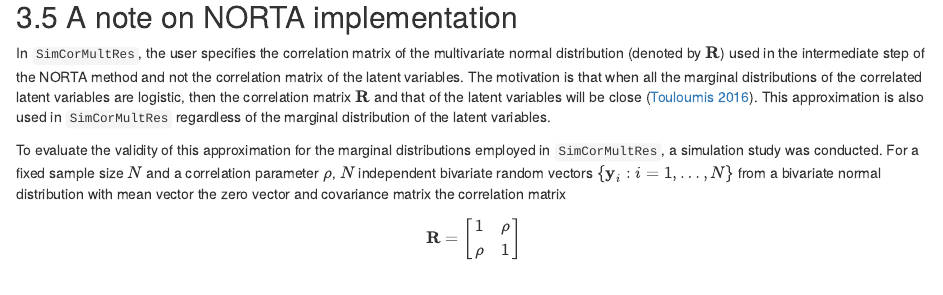
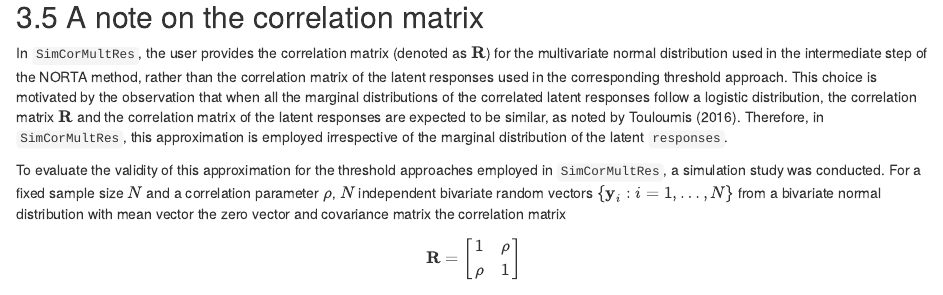
Before and after one commit to AnestisTouloumis/SimCorMultRes, an R Markdown document (vignettes/SimCorMultRes.Rmd): the page in a window 1100 px wide, from 10520 px down. Rendered offline with R 4.5, knitr and Pandoc, with nearby package versions; some code elsewhere in the file could not run offline.

````diff
--- a/vignettes/SimCorMultRes.Rmd
+++ b/vignettes/SimCorMultRes.Rmd
@@ -471,12 +471,12 @@
 ```
 
 
-## A note on NORTA implementation
+## A note on the correlation matrix
 
-In `SimCorMultRes`, the user specifies the correlation matrix of the multivariate normal distribution (denoted by $\mathbf R$) used in the intermediate step of the NORTA method and not the correlation matrix of the latent variables. The motivation is that when all the marginal distributions of the correlated latent variables are logistic, then the correlation matrix $\mathbf R$ and that of the latent variables will be close [@Touloumis2016]. This approximation is also used in `SimCorMultRes` regardless of the marginal distribution of the latent variables.
+In `SimCorMultRes`, the user provides the correlation matrix (denoted as $\mathbf{R}$) for the multivariate normal distribution used in the intermediate step of the NORTA method, rather than the correlation matrix of the latent responses used in the corresponding threshold approach. This choice is motivated by the observation that when all the marginal distributions of the correlated latent responses follow a logistic distribution, the correlation matrix $\mathbf{R}$ and the correlation matrix of the latent responses are expected to be similar, as noted by Touloumis (2016). Therefore, in `SimCorMultRes`, this approximation is employed irrespective of the marginal distribution of the latent `responses`.
 
 
-To evaluate the validity of this approximation for the marginal distributions employed in `SimCorMultRes`, a simulation study was conducted. For a fixed sample size $N$ and a correlation parameter $\rho$, $N$ independent bivariate random vectors $\{\mathbf y_{i}: i = 1, \ldots, N \}$ from a bivariate normal distribution with mean vector the zero vector and covariance matrix the correlation matrix
+To evaluate the validity of this approximation for the threshold approaches employed in `SimCorMultRes`, a simulation study was conducted. For a fixed sample size $N$ and a correlation parameter $\rho$, $N$ independent bivariate random vectors $\{\mathbf y_{i}: i = 1, \ldots, N \}$ from a bivariate normal distribution with mean vector the zero vector and covariance matrix the correlation matrix
 \[
 \mathbf R = \begin{bmatrix}
 1 & \rho\\
````
Also changed, not shown: R/SimCorMultRes-data.R (+11 -11 lines), README.Rmd (+3 -2 lines), README.md, 3 other files.
